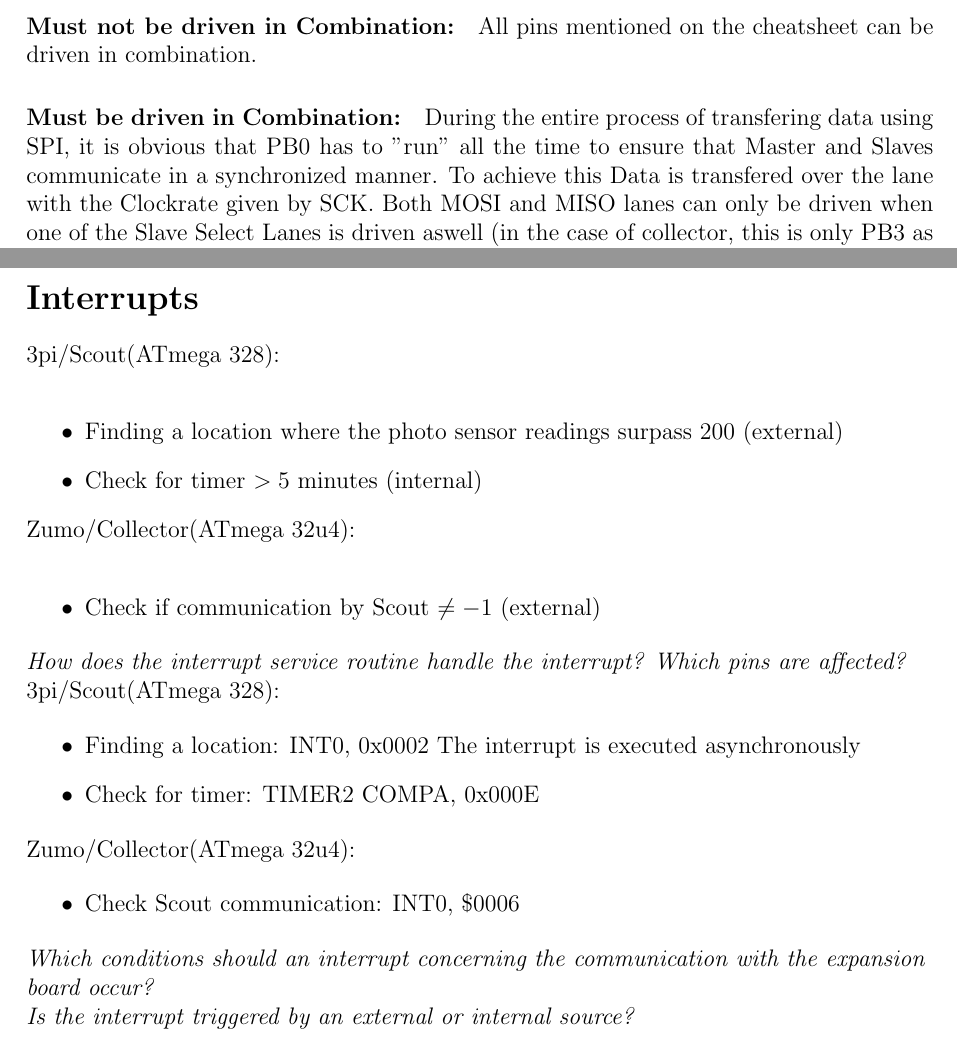
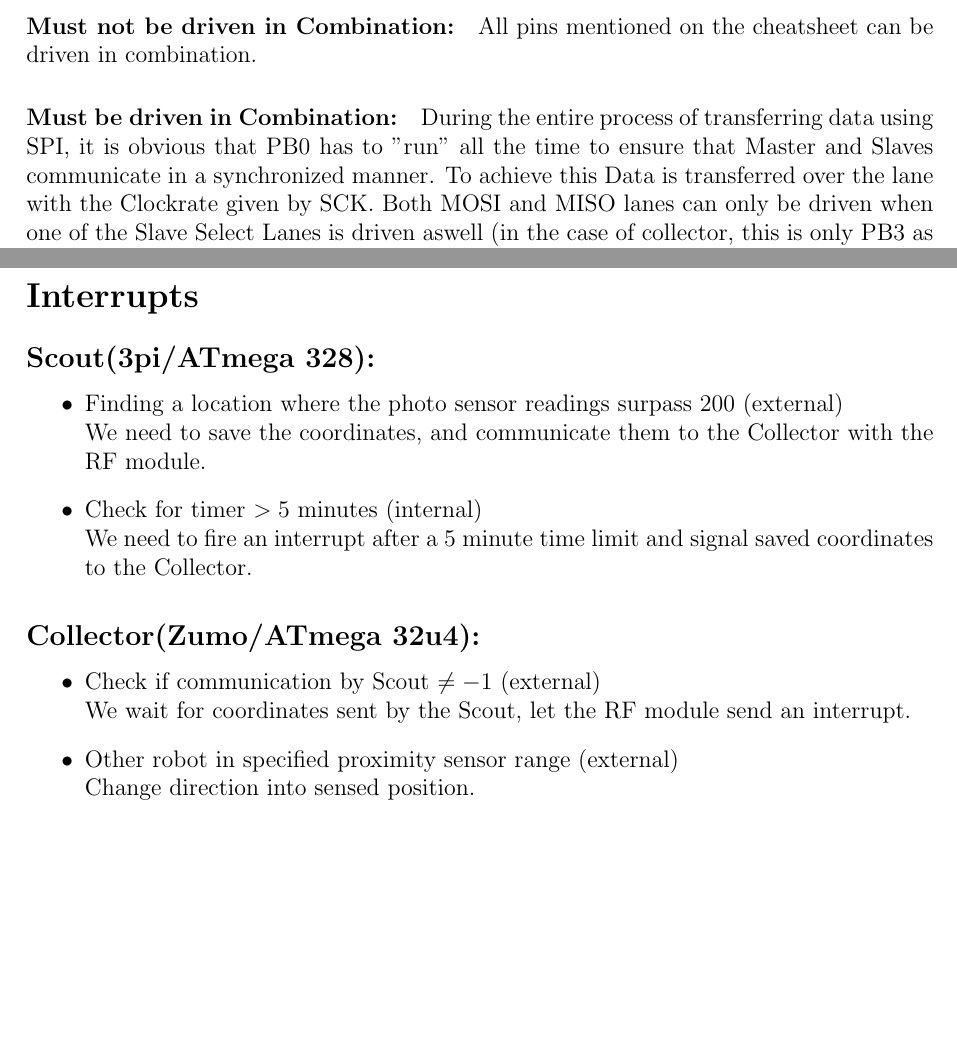
Before and after one commit to schaefer-dev/embeddedSystems, a LaTeX document (milestone1/tex/milestone1.tex): two parts of pages 3 and 5 of 9, joined at a grey line, cut so that both start at the same text, the shorter picture padded with empty space. Compiled offline with pdfLaTeX.

Commit message:
Milestone1 small interrupt update

```diff
--- a/milestone1/tex/milestone1.tex
+++ b/milestone1/tex/milestone1.tex
@@ -48,8 +48,8 @@
 \section*{Pins - Scout}
 
 \paragraph{Must not be driven in Combination:}
-The only Pins that can not be driven simultaniously are the PINS PD4 and PC5. These PINS are used for the SPI Protocol to select either the ADC and RF module as the "receiver" of a message and only one of the chips can be selected using either PIN PD4 OR Pin PC5.
+The only Pins that can not be driven simultaneously are the PINS PD4 and PC5. These PINS are used for the SPI Protocol to select either the ADC and RF module as the "receiver" of a message and only one of the chips can be selected using either Pin PD4 OR Pin PC5.
 
 \paragraph{Must be driven in Combination:}
-During the entire process of transfering data using SPI, it is obvious that PB4 has to "run" all the time to ensure that Master and Slaves communicate in a  synchronized manner. To achieve this Data is transfered over the lane with the Clockrate given by SCK. Both MOSI and MISO lanes can only be driven when one of the Slave Select Lanes is driven aswell (either PD4 or PC5 in case of scout).
+During the entire process of transferring data using SPI, it is obvious that PB4 has to "run" all the time to ensure that Master and Slaves communicate in a  synchronized manner. To achieve this data is transferred over the lane with the Clockrate given by SCK. Bot MOSI and MISO lanes can only be driven when one of the Slave Select Lanes is driven aswell (either PD4 or PC5 in case of scout).
 
@@ -98,11 +98,11 @@ The pins PD0 and PD1 might be used for debugging.
 All pins mentioned on the cheatsheet can be driven in combination.
 
 \paragraph{Must be driven in Combination:}
-During the entire process of transfering data using SPI, it is obvious that PB0 has to "run" all the time to ensure that Master and Slaves communicate in a  synchronized manner. To achieve this Data is transfered over the lane with the Clockrate given by SCK. Both MOSI and MISO lanes can only be driven when one of the Slave Select Lanes is driven aswell (in the case of collector, this is only PB3 as only one slave is specified on the cheatsheet)
+During the entire process of transferring data using SPI, it is obvious that PB0 has to "run" all the time to ensure that Master and Slaves communicate in a  synchronized manner. To achieve this Data is transferred over the lane with the Clockrate given by SCK. Both MOSI and MISO lanes can only be driven when one of the Slave Select Lanes is driven aswell (in the case of collector, this is only PB3 as only one slave is specified on the cheatsheet)
 
 \paragraph{Usecases for PINs:}
 
-The Collector will set the RF module to RX mode using PC7 and listen for a coordinate sent by the scout. An interrupt on PD2 signalizes receiving a coordinate sent by the scout. The data packet which contains the coordinate will be transfered from the RF module to the atmega over PD7, the MISO lane. Communication over SPI with the SPI module always drives pin PB3 and PB0 will be driven in a set frequency to determine the clockrate with which data is being sent and received over SPI.
+The Collector will set the RF module to RX mode using PC7 and listen for a coordinate sent by the scout. An interrupt on PD2 signalizes receiving a coordinate sent by the scout. The data packet which contains the coordinate will be transferred from the RF module to the atmega over PD7, the MISO lane. Communication over SPI with the SPI module always drives pin PB3 and PB0 will be driven in a set frequency to determine the clockrate with which data is being sent and received over SPI.
 
 The pins PD2 and PD3 might be used for debugging.
 
@@ -132,32 +132,39 @@ The pins PD2 and PD3 might be used for debugging.
 
 \newpage
 \section*{Interrupts}
-3pi/Scout(ATmega 328): \\
+\subsection*{Scout(3pi/ATmega 328):}
 \begin{itemize}
-\item Finding a location where the photo sensor readings surpass 200 (external)
-\item Check for timer $> 5$ minutes (internal)
-\end{itemize}
-Zumo/Collector(ATmega 32u4): \\
-\begin{itemize}
-\item Check if communication by Scout $\neq -1$ (external)
+\item Finding a location where the photo sensor readings surpass 200 (external)\\
+We need to save the coordinates, and communicate them to the Collector with the RF module.
+\item Check for timer $> 5$ minutes (internal)\\
+We need to fire an interrupt after a 5 minute time limit and signal saved coordinates to the Collector.
+
 \end{itemize}
 
-\flushleft
-\textit{How does the interrupt service routine handle the interrupt? Which pins are affected?} \\
-
-3pi/Scout(ATmega 328): \\
+\subsection*{Collector(Zumo/ATmega 32u4):}
 \begin{itemize}
-\item Finding a location: INT0, 0x0002
-The interrupt is executed asynchronously
-\item Check for timer: TIMER2 COMPA, 0x000E
-\end{itemize}
-Zumo/Collector(ATmega 32u4): \\
-\begin{itemize}
-\item Check Scout communication: INT0, \$0006
+\item Check if communication by Scout $\neq -1$ (external)\\
+We wait for coordinates sent by the Scout, let the RF module send an interrupt.
+\item Other robot in specified proximity sensor range (external)\\
+Change direction into sensed position.
 \end{itemize}
 
-\textit{Which conditions should an interrupt concerning the communication with the expansion board occur?} \\
-\textit{Is the interrupt triggered by an external or internal source?} \\
+%
+%\textit{How does the interrupt service routine handle the interrupt? Which pins are affected?} \\
+%
+%3pi/Scout(ATmega 328): \\
+%\begin{itemize}
+%\item Finding a location: INT0, 0x0002
+%The interrupt is executed asynchronously
+%\item Check for timer: TIMER2 COMPA, 0x000E
+%\end{itemize}
+%Zumo/Collector(ATmega 32u4): \\
+%\begin{itemize}
+%\item Check Scout communication: INT0, \$0006
+%\end{itemize}
+%
+%\textit{Which conditions should an interrupt concerning the communication with the expansion board occur?} \\
+%\textit{Is the interrupt triggered by an external or internal source?} \\
 
 
 \newpage
```
Also changed, not shown: milestone1/tex/milestone1.tex (4 more changed lines).
